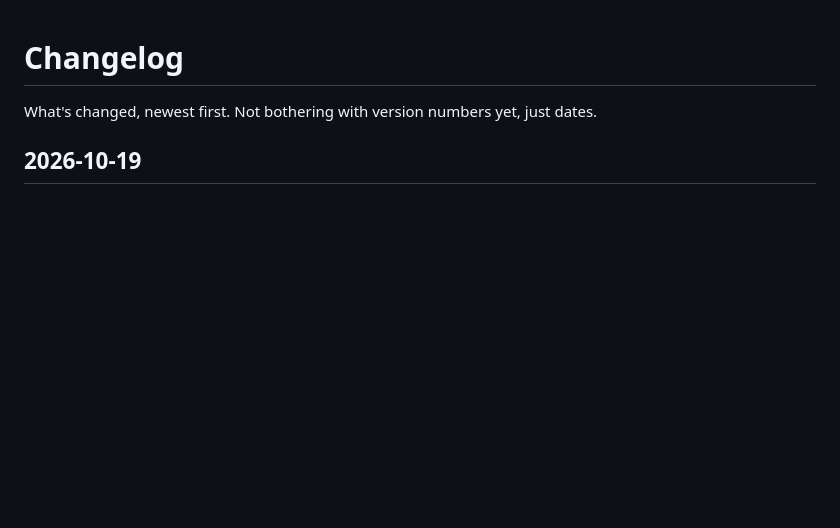
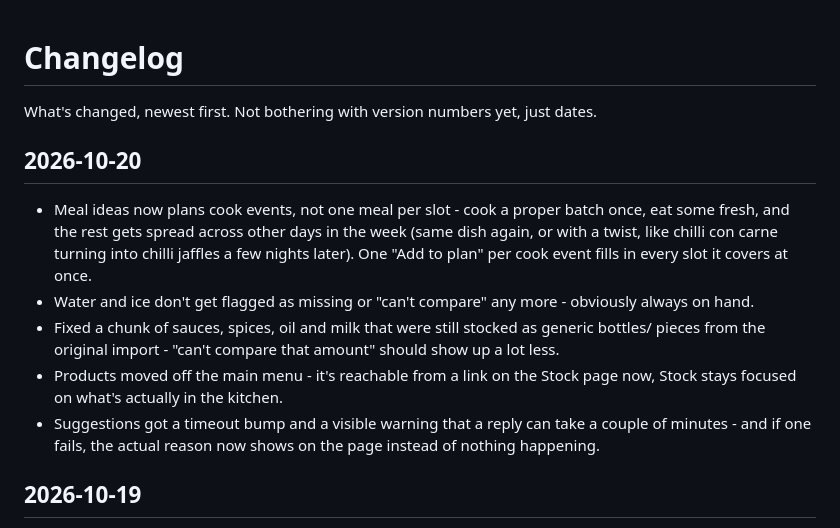
Before and after one commit to Jonesyj83/larder, a Markdown page: CHANGELOG.md, the part around the change. GitHub-like rendering; blank space fills up the shorter version.

Commit message:
changelog entry for cook events and the other fixes today

```diff
--- a/CHANGELOG.md
+++ b/CHANGELOG.md
@@ -1,6 +1,22 @@
 # Changelog
 
 What's changed, newest first. Not bothering with version numbers yet, just dates.
+
+## 2026-10-20
+
+- Meal ideas now plans cook events, not one meal per slot - cook a proper batch once,
+  eat some fresh, and the rest gets spread across other days in the week (same dish again,
+  or with a twist, like chilli con carne turning into chilli jaffles a few nights later).
+  One "Add to plan" per cook event fills in every slot it covers at once.
+- Water and ice don't get flagged as missing or "can't compare" any more - obviously always
+  on hand.
+- Fixed a chunk of sauces, spices, oil and milk that were still stocked as generic bottles/
+  pieces from the original import - "can't compare that amount" should show up a lot less.
+- Products moved off the main menu - it's reachable from a link on the Stock page now, Stock
+  stays focused on what's actually in the kitchen.
+- Suggestions got a timeout bump and a visible warning that a reply can take a couple of
+  minutes - and if one fails, the actual reason now shows on the page instead of nothing
+  happening.
 
 ## 2026-10-19
 
```
